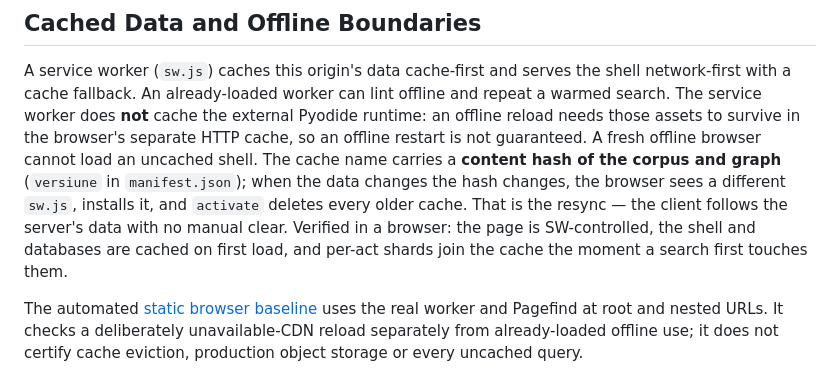
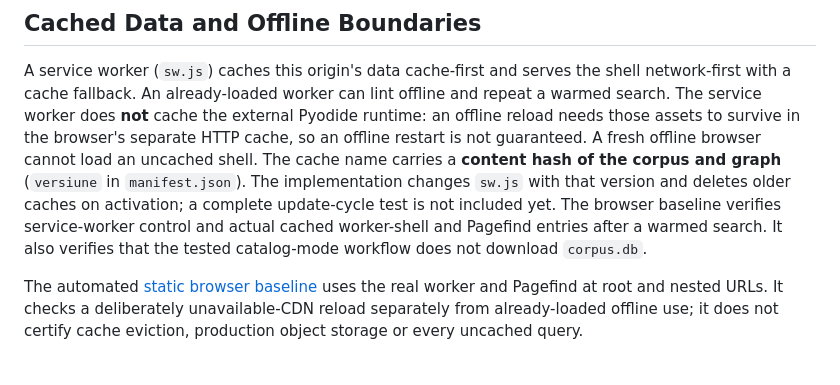
Before and after one commit to CristianNichifor/legislativ, a Markdown page: web/README.md, the part around the change. GitHub-like rendering.

Commit message:
docs: bound service-worker claims to verified behavior

```diff
--- a/web/README.md
+++ b/web/README.md
@@ -23,11 +23,11 @@ repeat a warmed search. The service worker does **not** cache the external Pyodi
 runtime: an offline reload needs those assets to survive in the browser's separate
 HTTP cache, so an offline restart is not guaranteed. A fresh offline browser cannot
 load an uncached shell. The cache name carries a
-**content hash of the corpus and graph** (`versiune` in `manifest.json`); when the data changes the
-hash changes, the browser sees a different `sw.js`, installs it, and `activate` deletes every older
-cache. That is the resync — the client follows the server's data with no manual clear. Verified in a
-browser: the page is SW-controlled, the shell and databases are cached on first load, and per-act
-shards join the cache the moment a search first touches them.
+**content hash of the corpus and graph** (`versiune` in `manifest.json`). The implementation
+changes `sw.js` with that version and deletes older caches on activation; a complete
+update-cycle test is not included yet. The browser baseline verifies service-worker
+control and actual cached worker-shell and Pagefind entries after a warmed search.
+It also verifies that the tested catalog-mode workflow does not download `corpus.db`.
 
 The automated [static browser baseline](../docs/BROWSER_BASELINE.md#static-worker-baseline)
 uses the real worker and Pagefind at root and nested URLs. It checks a deliberately
```
